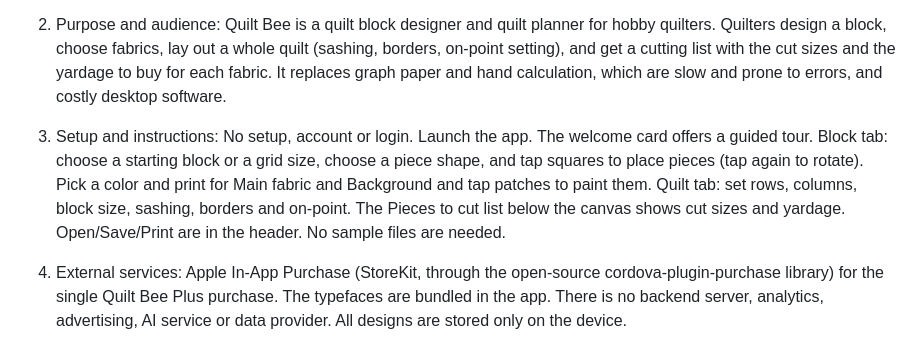
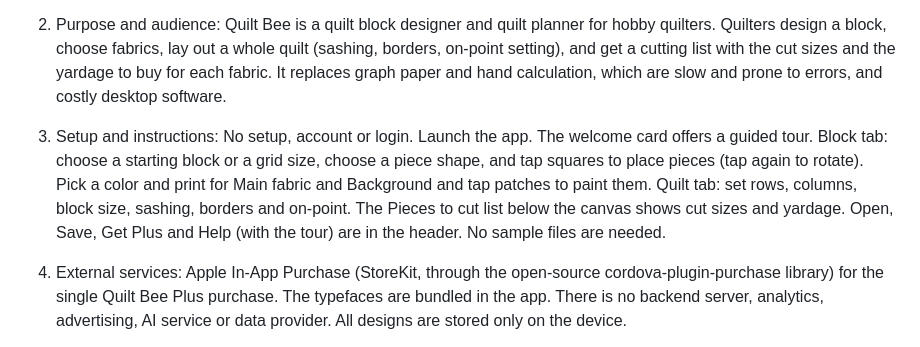
Before and after one commit to macerandau/quiltbee, a Markdown page: store/review-reply.md, the part around the change. Rendered like a GitHub page.

Commit message:
Review reply: header has no Print button in the app
Co-Authored-By: Claude Opus 5.5 <noreply@anthropic.com>

```diff
--- a/store/review-reply.md
+++ b/store/review-reply.md
@@ -24,7 +24,7 @@ Keep it under 2 minutes. The app has no accounts, no sign-in and no user-generat
 
 2. Purpose and audience: Quilt Bee is a quilt block designer and quilt planner for hobby quilters. Quilters design a block, choose fabrics, lay out a whole quilt (sashing, borders, on-point setting), and get a cutting list with the cut sizes and the yardage to buy for each fabric. It replaces graph paper and hand calculation, which are slow and prone to errors, and costly desktop software.
 
-3. Setup and instructions: No setup, account or login. Launch the app. The welcome card offers a guided tour. Block tab: choose a starting block or a grid size, choose a piece shape, and tap squares to place pieces (tap again to rotate). Pick a color and print for Main fabric and Background and tap patches to paint them. Quilt tab: set rows, columns, block size, sashing, borders and on-point. The Pieces to cut list below the canvas shows cut sizes and yardage. Open/Save/Print are in the header. No sample files are needed.
+3. Setup and instructions: No setup, account or login. Launch the app. The welcome card offers a guided tour. Block tab: choose a starting block or a grid size, choose a piece shape, and tap squares to place pieces (tap again to rotate). Pick a color and print for Main fabric and Background and tap patches to paint them. Quilt tab: set rows, columns, block size, sashing, borders and on-point. The Pieces to cut list below the canvas shows cut sizes and yardage. Open, Save, Get Plus and Help (with the tour) are in the header. No sample files are needed.
 
 4. External services: Apple In-App Purchase (StoreKit, through the open-source cordova-plugin-purchase library) for the single Quilt Bee Plus purchase. The typefaces are bundled in the app. There is no backend server, analytics, advertising, AI service or data provider. All designs are stored only on the device.
 
```
